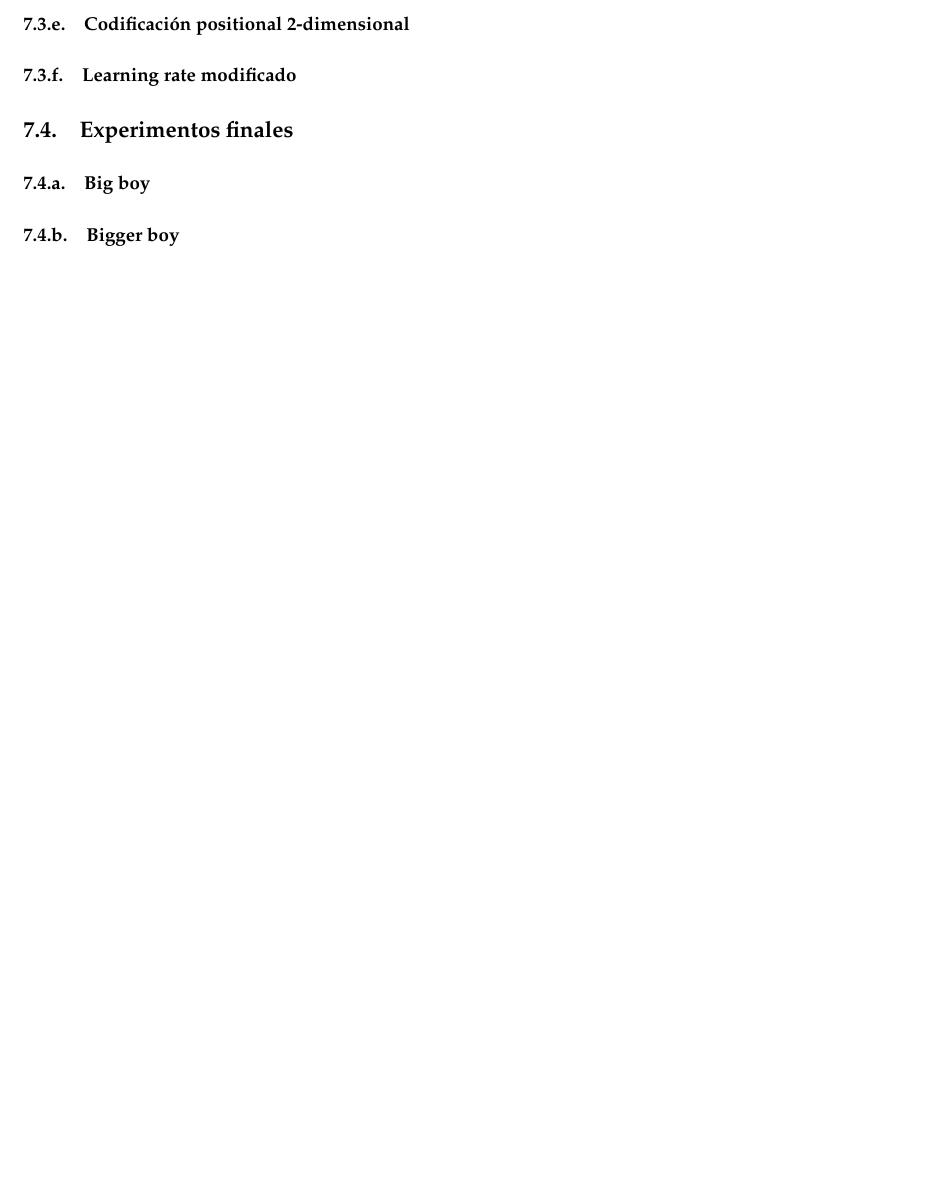
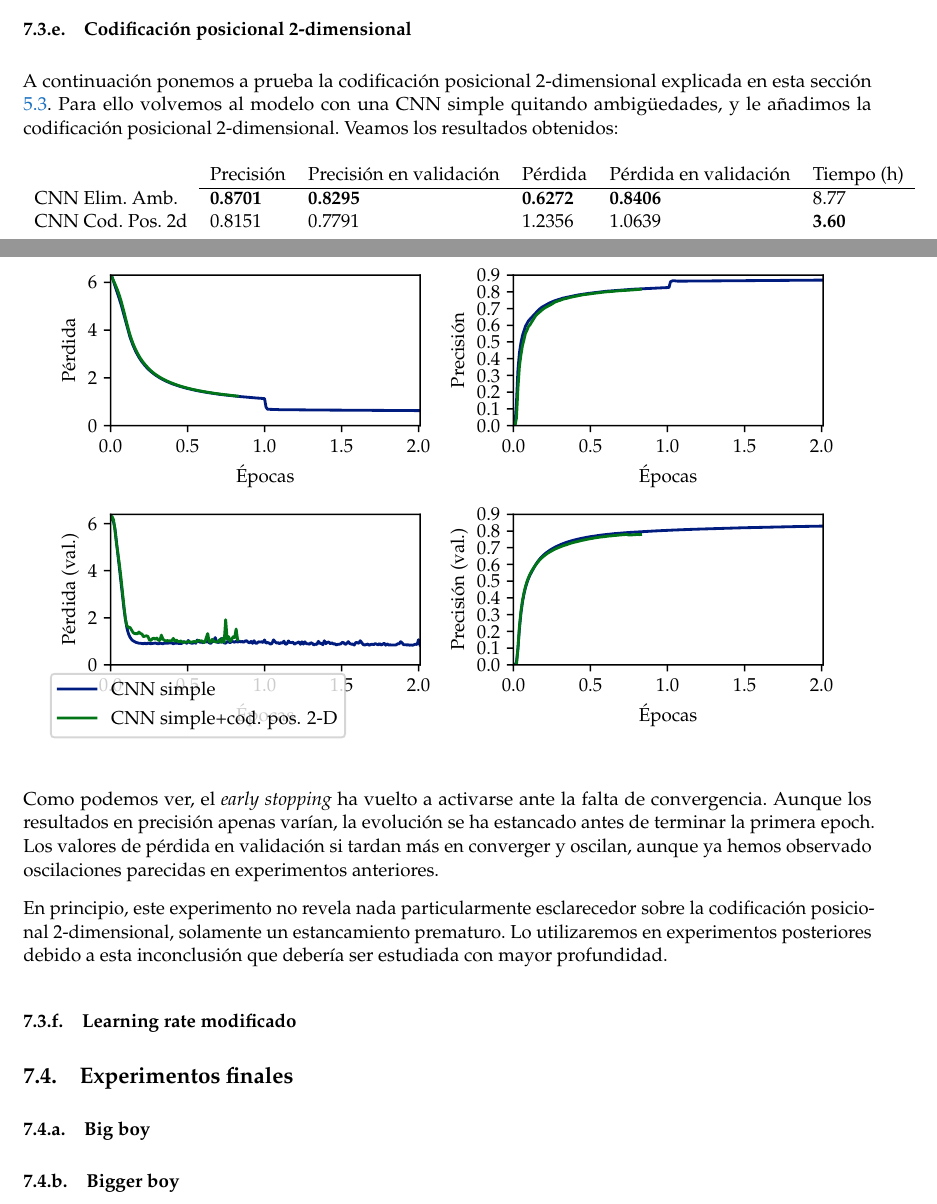
Before and after one commit to Ocete/LaTeXrec, a LaTeX document (doc/memoria/memoria.tex): part of page 15 of 15 before the commit and two parts of pages 14 and 15 of 16 after it, the two joined at a grey line, cut so that both start at the same text, the shorter picture padded with empty space. Compiled offline with pdfLaTeX.

Commit message:
Experiment 3c done

```diff
--- a/doc/memoria/memoria.tex
+++ b/doc/memoria/memoria.tex
@@ -847,17 +848,43 @@ Por otro lado, el tiempo de ejecución se reduce ligeramente. Es por ello que ut
 ResNet en los experimentos finales.
 
 
-\subsubsection{Codificación positional 2-dimensional}
+\subsubsection{Codificación posicional 2-dimensional}
 \label{exp:3c}
 
+A continuación ponemos a prueba la codificación posicional 2-dimensional explicada en
+esta sección \ref{feature:cod-pos-2d}. Para ello volvemos al modelo con una CNN simple
+quitando ambigüedades, y le añadimos la codificación posicional 2-dimensional. Veamos
+los resultados obtenidos:
+
+\begin{table}[H]
+	\centering
+	\begin{tabular}{llllll}
+		& Precisión       & Precisión en validación & Pérdida         & Pérdida en validación & Tiempo (h)    \\ \cline{2-6}
+		CNN Elim. Amb.   & \textbf{0.8701} & \textbf{0.8295}         & \textbf{0.6272} & \textbf{0.8406}       & 8.77          \\
+		CNN Cod. Pos. 2d & 0.8151          & 0.7791                  & 1.2356          & 1.0639                & \textbf{3.60}
+	\end{tabular}
+\end{table}
+
+\begin{figure}[H]
+	\centering
+	\includegraphics{fig/im2latex-3c.pdf}
+\end{figure}
+
+Como podemos ver, el \emph{early stopping} ha vuelto a activarse ante la falta de convergencia. Aunque los resultados en precisión apenas varían, la evolución se ha estancado antes de terminar la primera epoch. Los valores de pérdida en validación si tardan más en converger y oscilan, aunque ya hemos observado oscilaciones parecidas en experimentos anteriores.
+
+En principio, este experimento no revela nada particularmente esclarecedor sobre la codificación posicional 2-dimensional, solamente un estancamiento prematuro. Lo utilizaremos en experimentos posteriores debido a esta inconclusión que debería ser estudiada con mayor profundidad.
+
+
 \subsubsection{Learning rate modificado}
+
+%TODO: lol se me habia olvidado esto
 
 \subsection{Experimentos finales}
 
 \subsubsection{Big boy}
 
 
-% TODO: justificar aqui la hipotesis de 3b de que codificacion poscional no añade convergencia prematura
+% TODO: justificar aqui la hipotesis de 3b de que codificacion poscional no añade convergencia prematura (o no)
 
 \subsubsection{Bigger boy}
 
```
Also changed, not shown: doc/memoria/memoria.tex (7 more changed lines).
